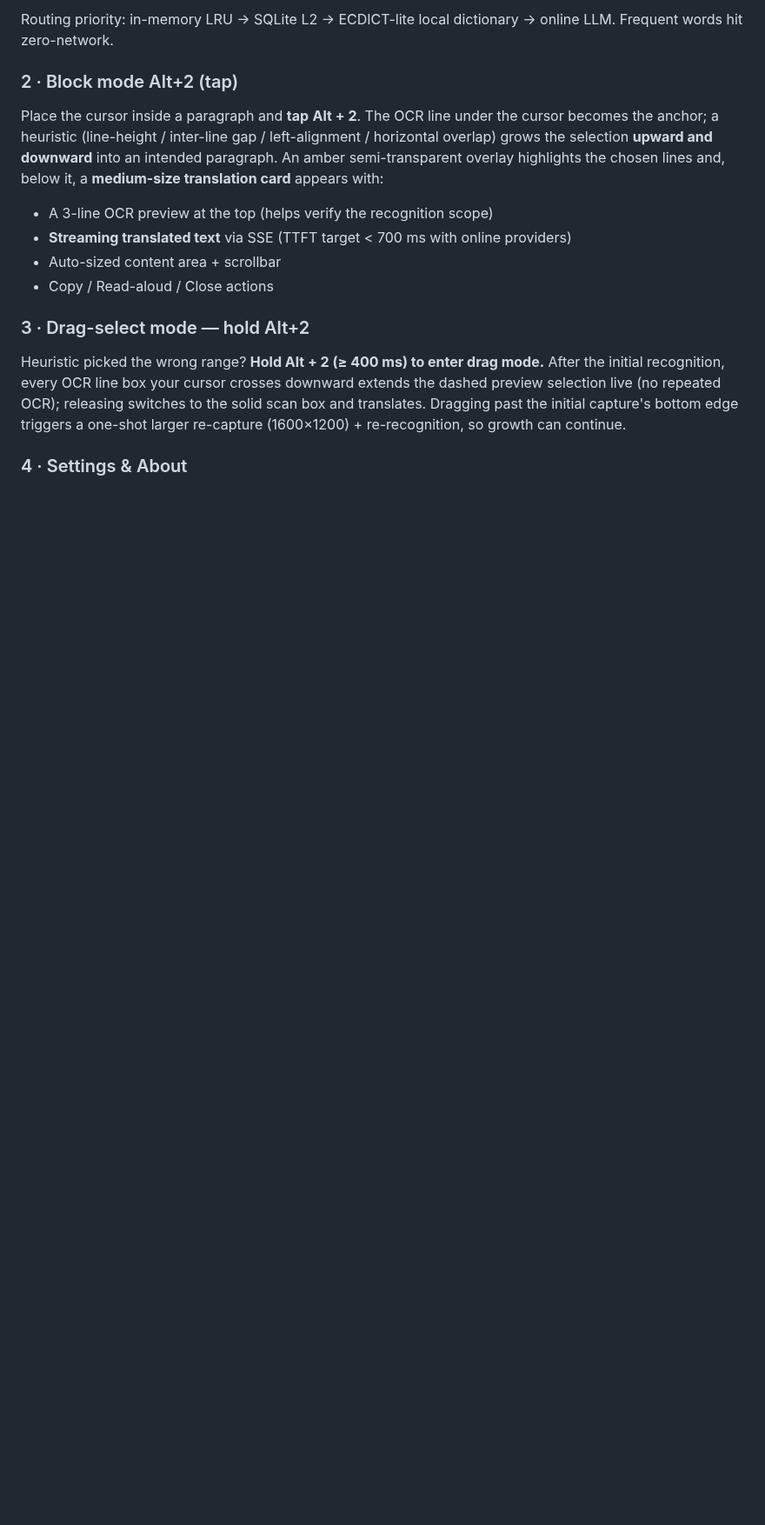
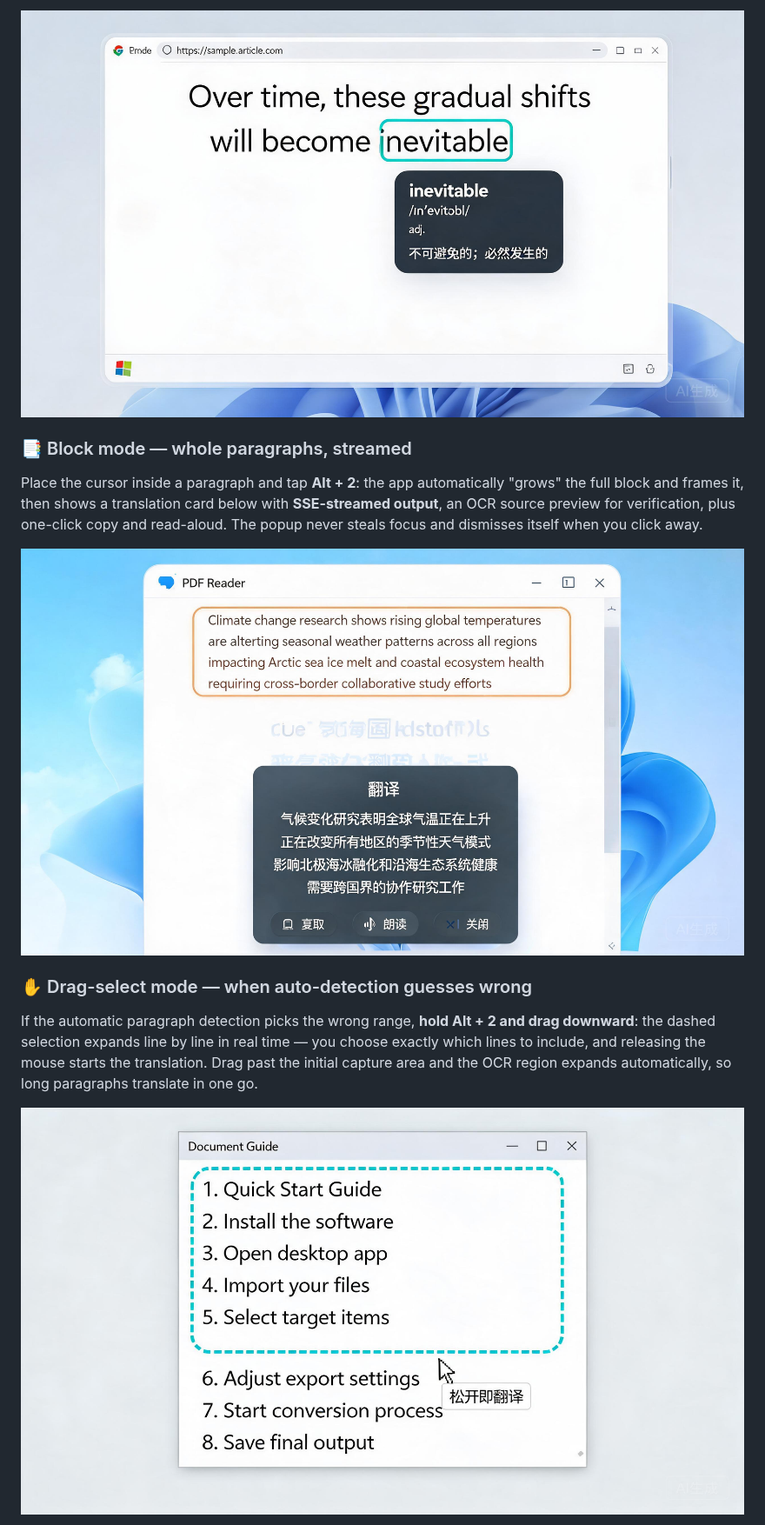
Before and after one commit to xf2214/QuickTranslate, a Markdown page: README.en.md, the part around one of its changes. Shown at 87% size. Rendered like a GitHub page; pictures changed too: assets/screenshots/block-mode-demo.jpg (added), assets/screenshots/drag-select-demo.jpg (added), assets/screenshots/word-mode-demo.jpg (added); blank space fills up the shorter version.

Commit message:
docs(readme): 重构为痛点驱动的图文展示，技术细节折叠收纳，同步英文版

```diff
--- a/README.en.md
+++ b/README.en.md
@@ -44,18 +43,15 @@ Hover over any English word and press **Alt + 1**. The app takes a tiny cursor-c
 
-Routing priority: in-memory LRU → SQLite L2 → ECDICT-lite local dictionary → online LLM. Frequent words hit zero-network.
+![Word mode](assets/screenshots/word-mode-demo.jpg)
 
-### 2 · Block mode Alt+2 (tap)
+### 📑 Block mode — whole paragraphs, streamed
 
-Place the cursor inside a paragraph and **tap** **Alt + 2**. The OCR line under the cursor becomes the anchor; a heuristic (line-height / inter-line gap / left-alignment / horizontal overlap) grows the selection **upward and downward** into an intended paragraph. An amber semi-transparent overlay highlights the chosen lines and, below it, a **medium-size translation card** appears with:
+Place the cursor inside a paragraph and tap **Alt + 2**: the app automatically "grows" the full block and frames it, then shows a translation card below with **SSE-streamed output**, an OCR source preview for verification, plus one-click copy and read-aloud. The popup never steals focus and dismisses itself when you click away.
 
-- A 3-line OCR preview at the top (helps verify the recognition scope)
-- **Streaming translated text** via SSE (TTFT target < 700 ms with online providers)
-- Auto-sized content area + scrollbar
-- Copy / Read-aloud / Close actions
+![Block mode](assets/screenshots/block-mode-demo.jpg)
 
-### 3 · Drag-select mode — hold Alt+2
+### ✋ Drag-select mode — when auto-detection guesses wrong
 
-Heuristic picked the wrong range? **Hold Alt + 2 (≥ 400 ms) to enter drag mode.** After the initial recognition, every OCR line box your cursor crosses downward extends the dashed preview selection live (no repeated OCR); releasing switches to the solid scan box and translates. Dragging past the initial capture's bottom edge triggers a one-shot larger re-capture (1600×1200) + re-recognition, so growth can continue.
+If the automatic paragraph detection picks the wrong range, **hold Alt + 2 and drag downward**: the dashed selection expands line by line in real time — you choose exactly which lines to include, and releasing the mouse starts the translation. Drag past the initial capture area and the OCR region expands automatically, so long paragraphs translate in one go.
 
-### 4 · Settings & About
+![Drag-select mode](assets/screenshots/drag-select-demo.jpg)
 
```
Also changed, not shown: other parts of README.en.md (+121 -147 lines), README.md (+135 -146 lines), assets/screenshots/settings-demo.jpg (added).
